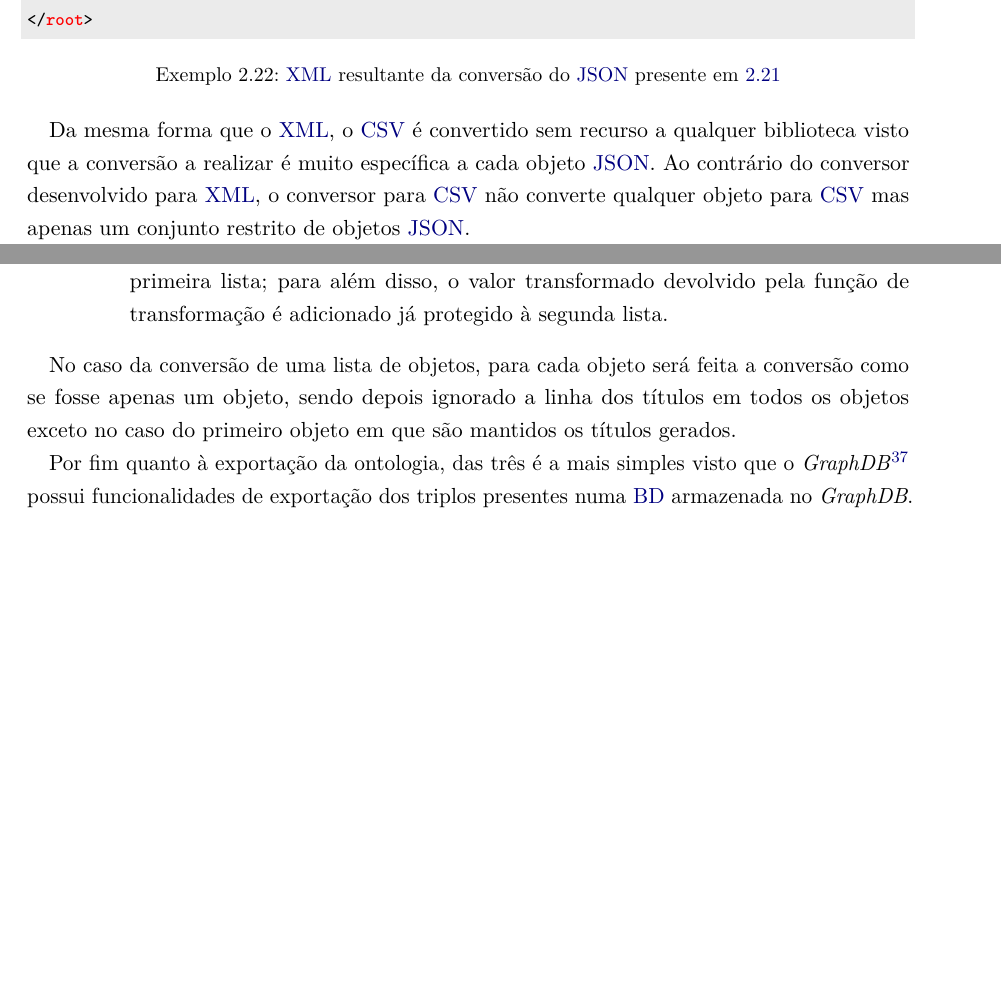
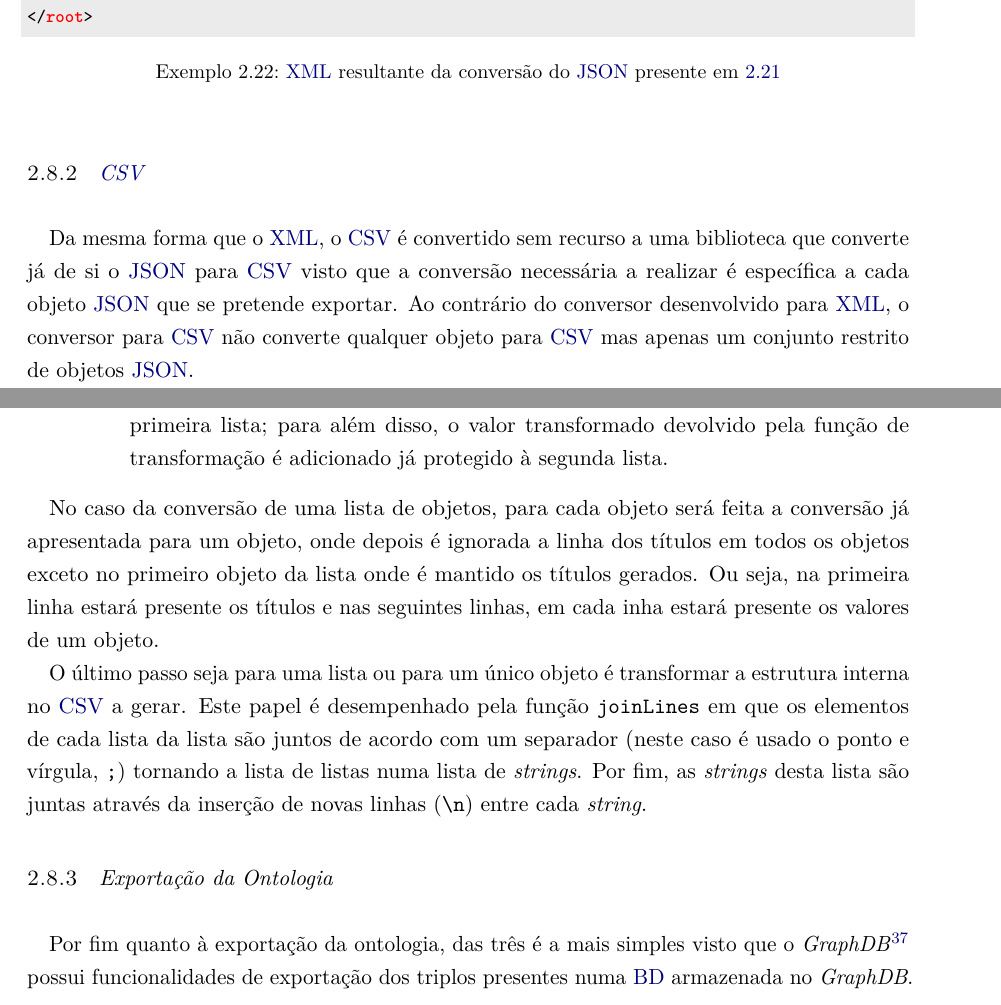
Before and after one commit to jcm300/masters_dissertation, a LaTeX thesis (RPD/dissertation.tex, which reads RPD/chapters/05_estado_da_arte.tex): two parts of pages 46 and 52 of 56 before the commit and two parts of pages 46 and 52 of 57 after it, joined at a grey line, cut so that both start at the same text, the shorter picture padded with empty space. Compiled offline with pdfLaTeX.

Commit message:
More progress in state of art: minor fixes

```diff
--- a/RPD/chapters/05_estado_da_arte.tex
+++ b/RPD/chapters/05_estado_da_arte.tex
@@ -1162,7 +1163,9 @@ Apresenta-se de seguida uma conversão exemplo. Para o seguinte \acrshort{json}:
 </root>
 \end{lstlisting}
 
-Da mesma forma que o \acrshort{xml}, o \acrshort{csv} é convertido sem recurso a qualquer biblioteca visto que a conversão a realizar é muito específica a cada objeto \acrshort{json}. Ao contrário do conversor desenvolvido para \acrshort{xml}, o conversor para \acrshort{csv} não converte qualquer objeto para \acrshort{csv} mas apenas um conjunto restrito de objetos \acrshort{json}.
+\subsection{\acrshort{csv}}
+
+Da mesma forma que o \acrshort{xml}, o \acrshort{csv} é convertido sem recurso a uma biblioteca que converte já de si o \acrshort{json} para \acrshort{csv} visto que a conversão necessária a realizar é específica a cada objeto \acrshort{json} que se pretende exportar. Ao contrário do conversor desenvolvido para \acrshort{xml}, o conversor para \acrshort{csv} não converte qualquer objeto para \acrshort{csv} mas apenas um conjunto restrito de objetos \acrshort{json}.
 
 \begin{lstlisting}[language=pseudocode, caption=Algorítmo de conversão de \acrshort{json} para \acrshort{csv}]
 separator = ';'
@@ -1397,13 +1400,16 @@ No caso da conversão de um objeto:
     \end{itemize}
 \end{itemize}
 
-No caso da conversão de uma lista de objetos, para cada objeto será feita a conversão como se fosse apenas um objeto, sendo depois ignorado a linha dos títulos em todos os objetos exceto no caso do primeiro objeto em que são mantidos os títulos gerados.
+No caso da conversão de uma lista de objetos, para cada objeto será feita a conversão já apresentada para um objeto, onde depois é ignorada a linha dos títulos em todos os objetos exceto no primeiro objeto da lista onde é mantido os títulos gerados. Ou seja, na primeira linha estará presente os títulos e nas seguintes linhas, em cada inha estará presente os valores de um objeto.
+
+O último passo seja para uma lista ou para um único objeto é transformar a estrutura interna no \acrshort{csv} a gerar. Este papel é desempenhado pela função \texttt{joinLines} em que os elementos de cada lista da lista são juntos de acordo com um separador (neste caso é usado o ponto e vírgula, \texttt{;}) tornando a lista de listas numa lista de \textit{strings}. Por fim, as \textit{strings} desta lista são juntas através da inserção de novas linhas (\texttt{\textbackslash{}n}) entre cada \textit{string}.
 %TODO
 %Algoritmo
 %Tentar explicar o que faz
 %Exemplo
 %CSV
 
+\subsection{Exportação da Ontologia}
 Por fim quanto à exportação da ontologia, das três é a mais simples visto que o \textit{GraphDB}\footnote{\acrfull{bd} Semântica baseada em grafos compatível com os padrões \acrshort{w3c}. Suporta \acrshort{rdf} e \acrshort{sparql}} possui funcionalidades de exportação dos triplos presentes numa \acrshort{bd} armazenada no \textit{GraphDB}.
 
 Para um fácil uso e compatibilidade com os \textit{standards} da indústria, o \textit{GraphDB} implementou as interfaces da \textit{framework} \textit{RDF4J}, a especificação do protocolo \acrshort{w3c} \acrshort{sparql}\footnote{Ver \url{https://www.w3.org/TR/sparql11-protocol/}} e suporta vários formatos de serialização \acrshort{rdf}\footnote{\label{fnRDF}\textit{TriG}, \textit{BinaryRDF}, \textit{TriX}, \textit{N-Triples}, \textit{N-Quads}, \acrshort{n3}, \acrshort{rdf}/\acrshort{xml}, \acrshort{rdf}/\acrshort{json}, \acrshort{json-ld} e \acrshort{turtle}}.~\cite{graphdbAbout}
```
Also changed, not shown: RPD/dissertation.pdf, RPD/chapters/05_estado_da_arte.tex (14 more changed lines).
